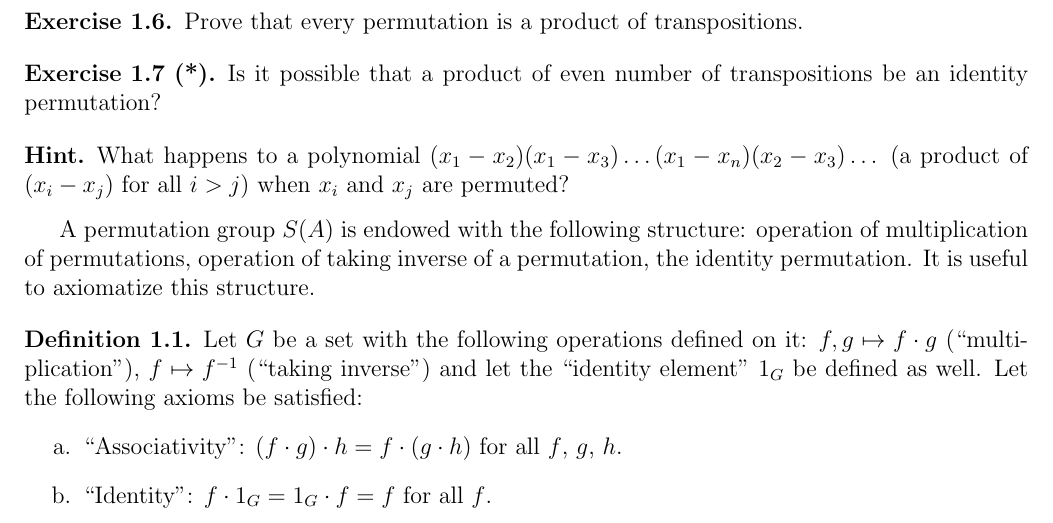
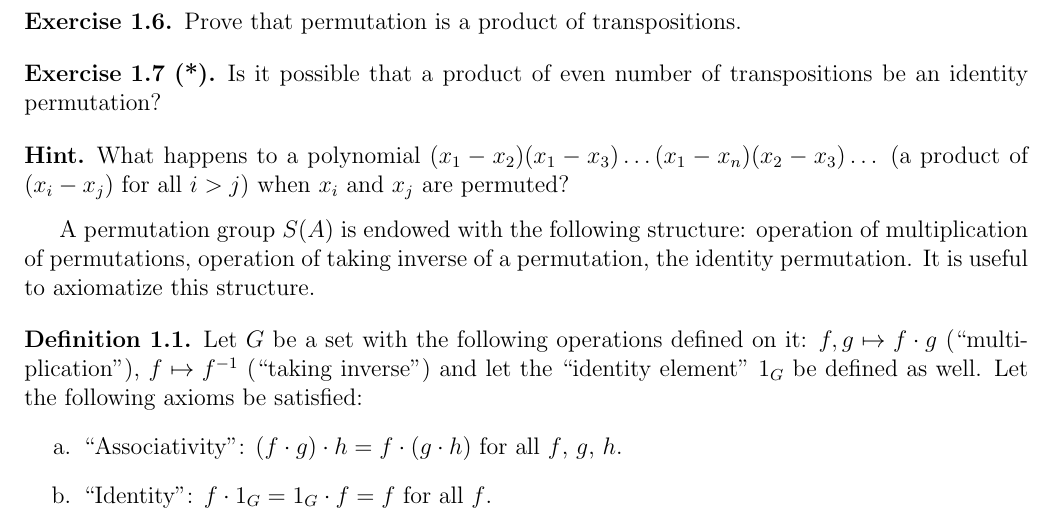
Before and after one commit to dimashenme/trivium, a LaTeX document (en/alg1.tex): part of page 2 of 9, cut so that both start at the same text. Compiled offline with pdfLaTeX.

Commit message:
не каждую перестановку можно так представить

```diff
--- a/en/alg1.tex
+++ b/en/alg1.tex
@@ -91,7 +91,7 @@ Let $\sigma = (123)$, $\tau=(34)$. Calculate $\tau \circ \sigma \circ
 \end{zadacha}
 
 \begin{zadacha}
-Prove that every permutation is a product of transpositions.
+Prove that permutation is a product of transpositions.
 \end{zadacha}
 
 \begin{zadacha}[*] Is it possible that a product of even number of
```
